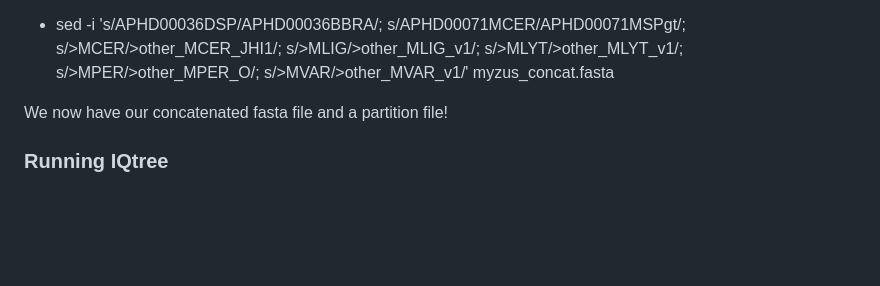
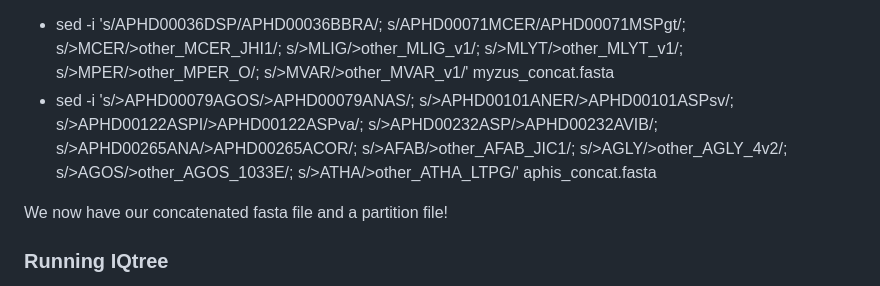
Before and after one commit to rebeclem/aphids, a Markdown page: treebuilding.md, the part around the change. Drawn GitHub-style; blank space fills up the shorter version.

Commit message:
added name changes for aphis concat.

```diff
--- a/treebuilding.md
+++ b/treebuilding.md
@@ -19,6 +19,7 @@ To build a tree with concatenation, we need a fasta file. In the fasta_output_aa
 13) In the "complete directory", use the following command: `sbatch ../../../scripts/pxcat.sh` to run the [pxcat](scripts/pxcat.sh) script to concatenate all sequences into one fasta file (takes about 5min to run) and generate a partition file called partitions.txt.
 14) You should probably [change the names](https://docs.google.com/spreadsheets/d/1lA_A7v1McQYVXbxUdtAB53EJPoQIcvBhJ5BX2rukXvc/edit#gid=1103610729) of the ones we changed here before you run the tree. For example:
    * sed -i 's/APHD00036DSP/APHD00036BBRA/; s/APHD00071MCER/APHD00071MSPgt/; s/>MCER/>other_MCER_JHI1/; s/>MLIG/>other_MLIG_v1/; s/>MLYT/>other_MLYT_v1/; s/>MPER/>other_MPER_O/; s/>MVAR/>other_MVAR_v1/' myzus_concat.fasta
+   * sed -i 's/>APHD00079AGOS/>APHD00079ANAS/; s/>APHD00101ANER/>APHD00101ASPsv/; s/>APHD00122ASPI/>APHD00122ASPva/; s/>APHD00232ASP/>APHD00232AVIB/; s/>APHD00265ANA/>APHD00265ACOR/; s/>AFAB/>other_AFAB_JIC1/; s/>AGLY/>other_AGLY_4v2/; s/>AGOS/>other_AGOS_1033E/; s/>ATHA/>other_ATHA_LTPG/' aphis_concat.fasta
 
 We now have our concatenated fasta file and a partition file!
 ### Running IQtree
```
